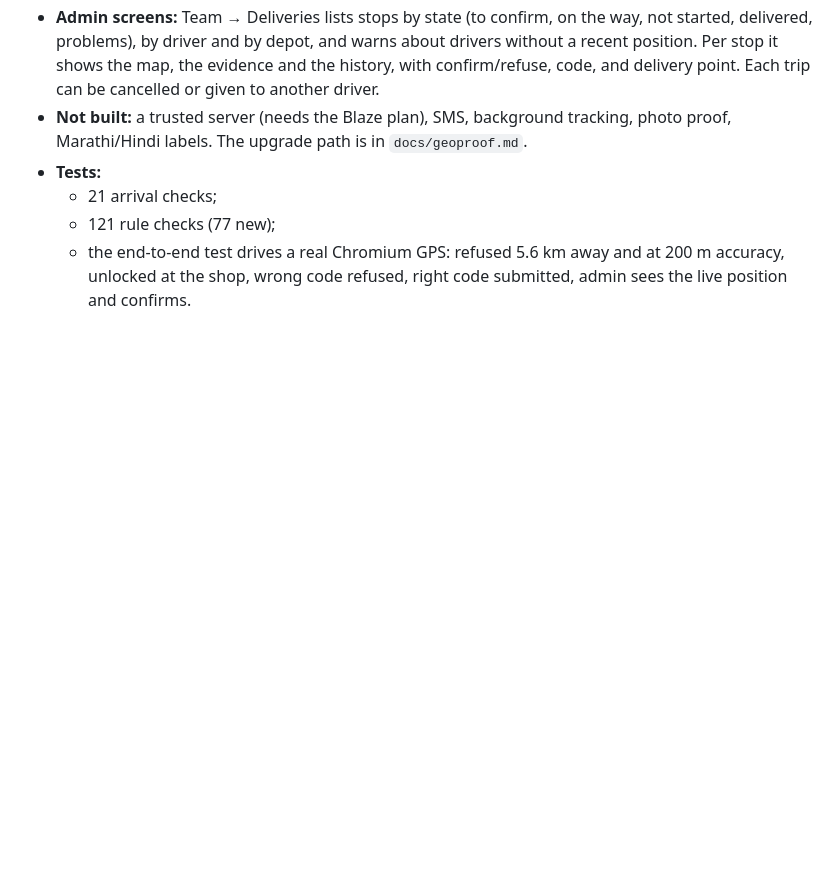
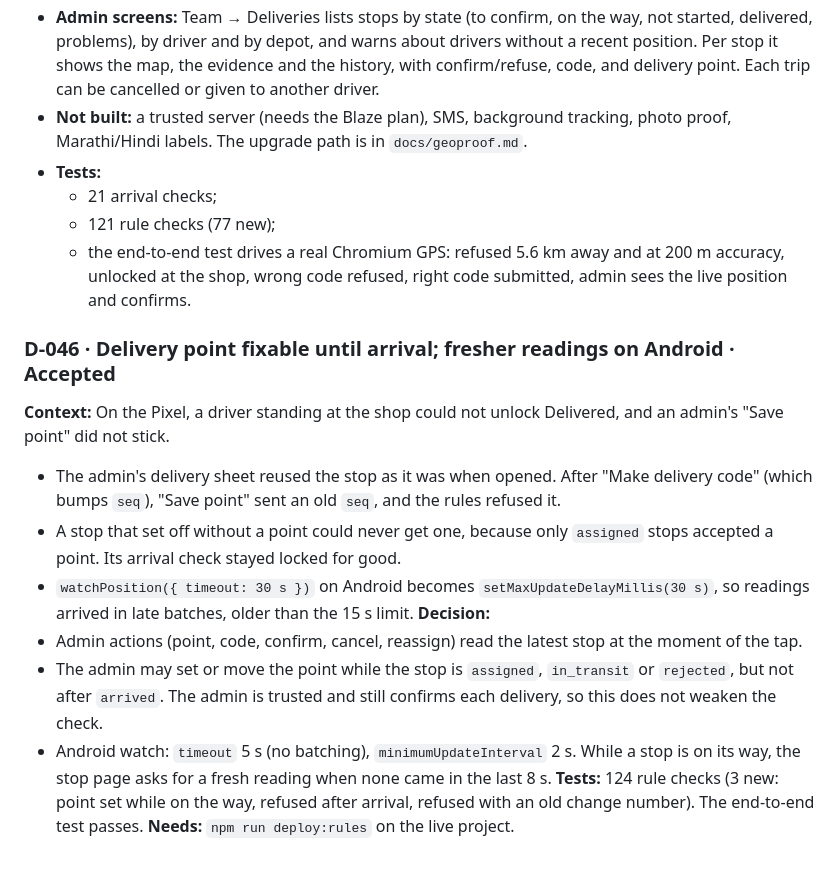
Before and after one commit to chitrangad-ram-sapate/aria, a Markdown page: mob-apk/docs/decision.md, the part around the change. Rendered like a GitHub page; blank space fills up the shorter version.

Commit message:
Log D-046: delivery point until arrival, fresher Android readings

```diff
--- a/mob-apk/docs/decision.md
+++ b/mob-apk/docs/decision.md
@@ -568,3 +568,15 @@ A sample name saved on the phone by an older version still read "kolhapur_edge_c
   - 21 arrival checks;
   - 121 rule checks (77 new);
   - the end-to-end test drives a real Chromium GPS: refused 5.6 km away and at 200 m accuracy, unlocked at the shop, wrong code refused, right code submitted, admin sees the live position and confirms.
+
+### D-046 · Delivery point fixable until arrival; fresher readings on Android · Accepted
+**Context:** On the Pixel, a driver standing at the shop could not unlock Delivered, and an admin's "Save point" did not stick.
+- The admin's delivery sheet reused the stop as it was when opened. After "Make delivery code" (which bumps `seq`), "Save point" sent an old `seq`, and the rules refused it.
+- A stop that set off without a point could never get one, because only `assigned` stops accepted a point. Its arrival check stayed locked for good.
+- `watchPosition({ timeout: 30 s })` on Android becomes `setMaxUpdateDelayMillis(30 s)`, so readings arrived in late batches, older than the 15 s limit.
+**Decision:**
+- Admin actions (point, code, confirm, cancel, reassign) read the latest stop at the moment of the tap.
+- The admin may set or move the point while the stop is `assigned`, `in_transit` or `rejected`, but not after `arrived`. The admin is trusted and still confirms each delivery, so this does not weaken the check.
+- Android watch: `timeout` 5 s (no batching), `minimumUpdateInterval` 2 s. While a stop is on its way, the stop page asks for a fresh reading when none came in the last 8 s.
+**Tests:** 124 rule checks (3 new: point set while on the way, refused after arrival, refused with an old change number). The end-to-end test passes.
+**Needs:** `npm run deploy:rules` on the live project.
```
